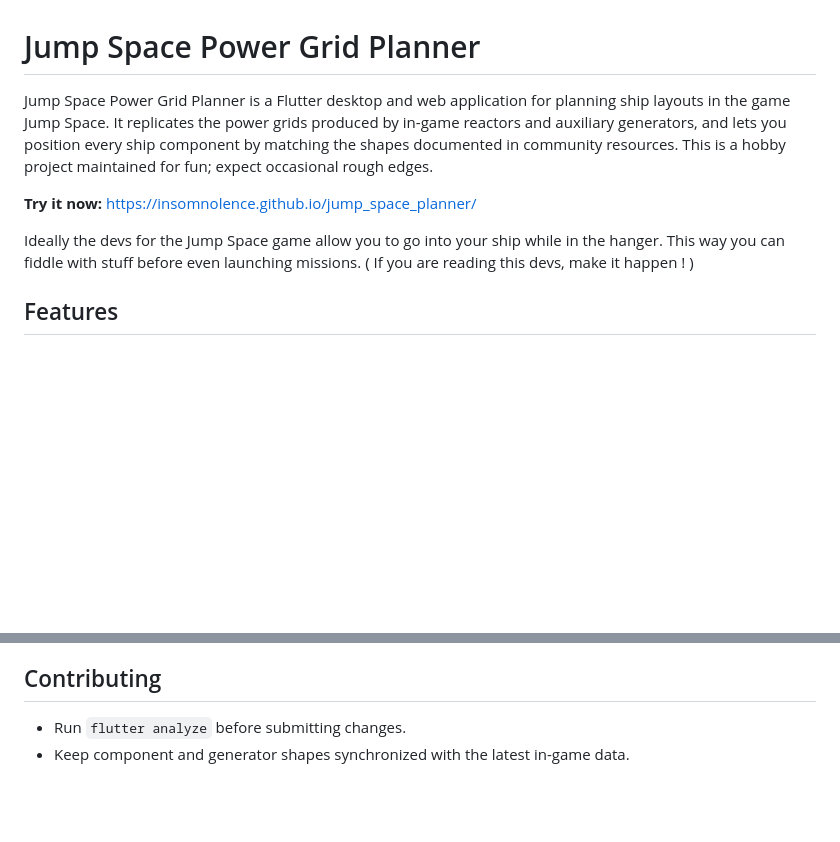
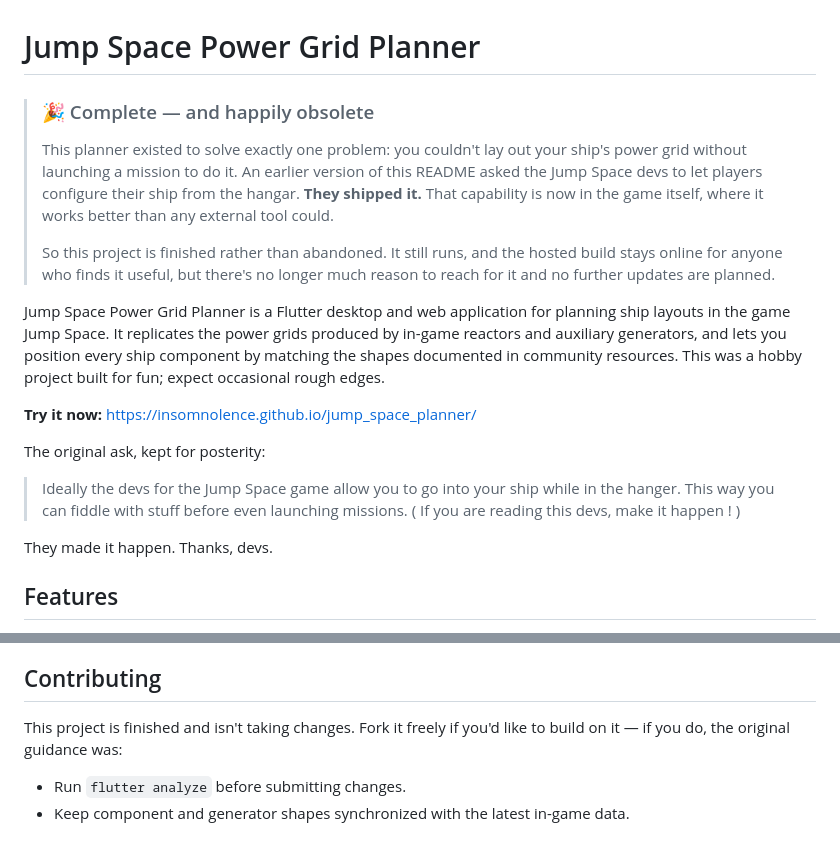
Before and after one commit to insomnolence/jump_space_planner, a Markdown page: README.md, 2 parts joined by grey strips. Rendered like a GitHub page; blank space fills up the shorter version.

Commit message:
Mark the project as complete. The devs added in-hangar ship configuration, which is what this planner existed to work around.

```diff
--- a/README.md
+++ b/README.md
@@ -1,10 +1,20 @@
 # Jump Space Power Grid Planner
 
-Jump Space Power Grid Planner is a Flutter desktop and web application for planning ship layouts in the game Jump Space. It replicates the power grids produced by in-game reactors and auxiliary generators, and lets you position every ship component by matching the shapes documented in community resources. This is a hobby project maintained for fun; expect occasional rough edges.
+> ### 🎉 Complete — and happily obsolete
+>
+> This planner existed to solve exactly one problem: you couldn't lay out your ship's power grid without launching a mission to do it. An earlier version of this README asked the Jump Space devs to let players configure their ship from the hangar. **They shipped it.** That capability is now in the game itself, where it works better than any external tool could.
+>
+> So this project is finished rather than abandoned. It still runs, and the hosted build stays online for anyone who finds it useful, but there's no longer much reason to reach for it and no further updates are planned.
+
+Jump Space Power Grid Planner is a Flutter desktop and web application for planning ship layouts in the game Jump Space. It replicates the power grids produced by in-game reactors and auxiliary generators, and lets you position every ship component by matching the shapes documented in community resources. This was a hobby project built for fun; expect occasional rough edges.
 
 **Try it now:** [https://insomnolence.github.io/jump_space_planner/](https://insomnolence.github.io/jump_space_planner/)
 
-Ideally the devs for the Jump Space game allow you to go into your ship while in the hanger. This way you can fiddle with stuff before even launching missions. ( If you are reading this devs, make it happen ! )
+The original ask, kept for posterity:
+
+> Ideally the devs for the Jump Space game allow you to go into your ship while in the hanger. This way you can fiddle with stuff before even launching missions. ( If you are reading this devs, make it happen ! )
+
+They made it happen. Thanks, devs.
 
 ## Features
 
@@ -75,6 +85,8 @@ The repository includes the derived component and reactor definitions directly,
 
 ## Contributing
 
+This project is finished and isn't taking changes. Fork it freely if you'd like to build on it — if you do, the original guidance was:
+
 - Run `flutter analyze` before submitting changes.
 - Keep component and generator shapes synchronized with the latest in-game data.
 
```
